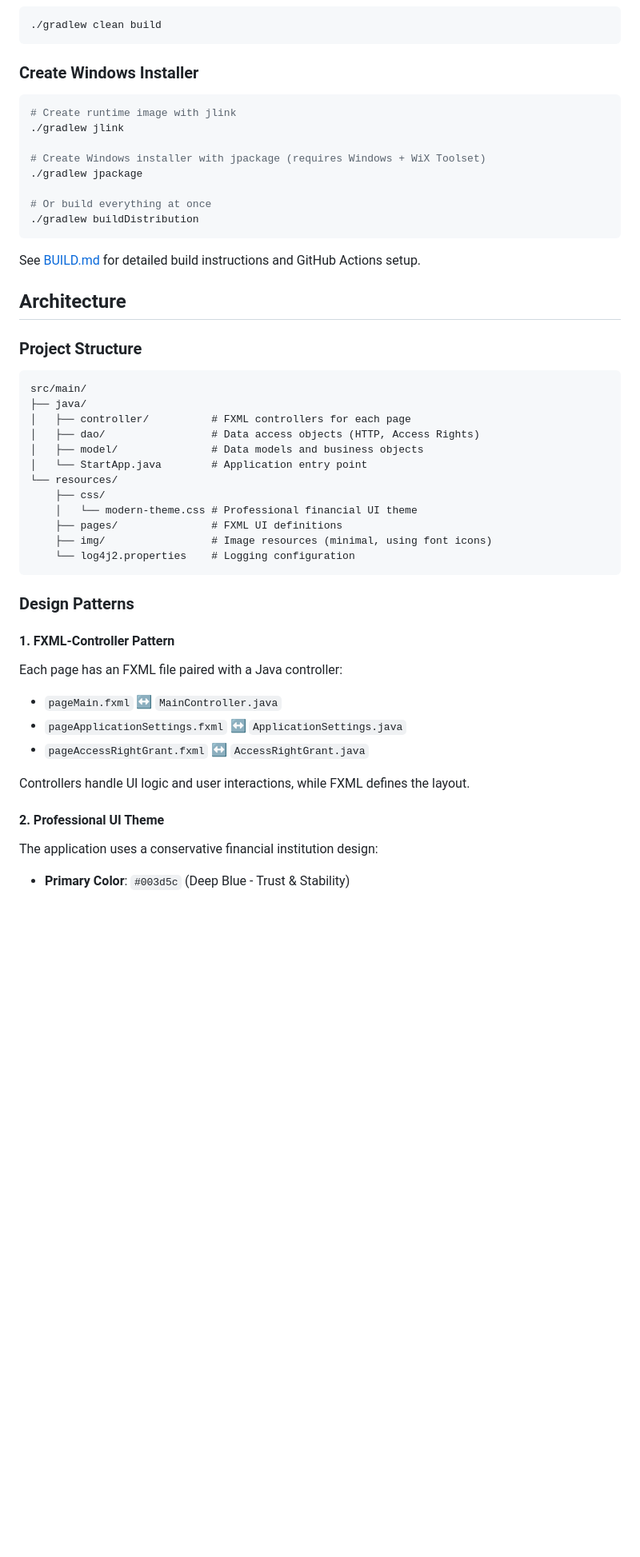
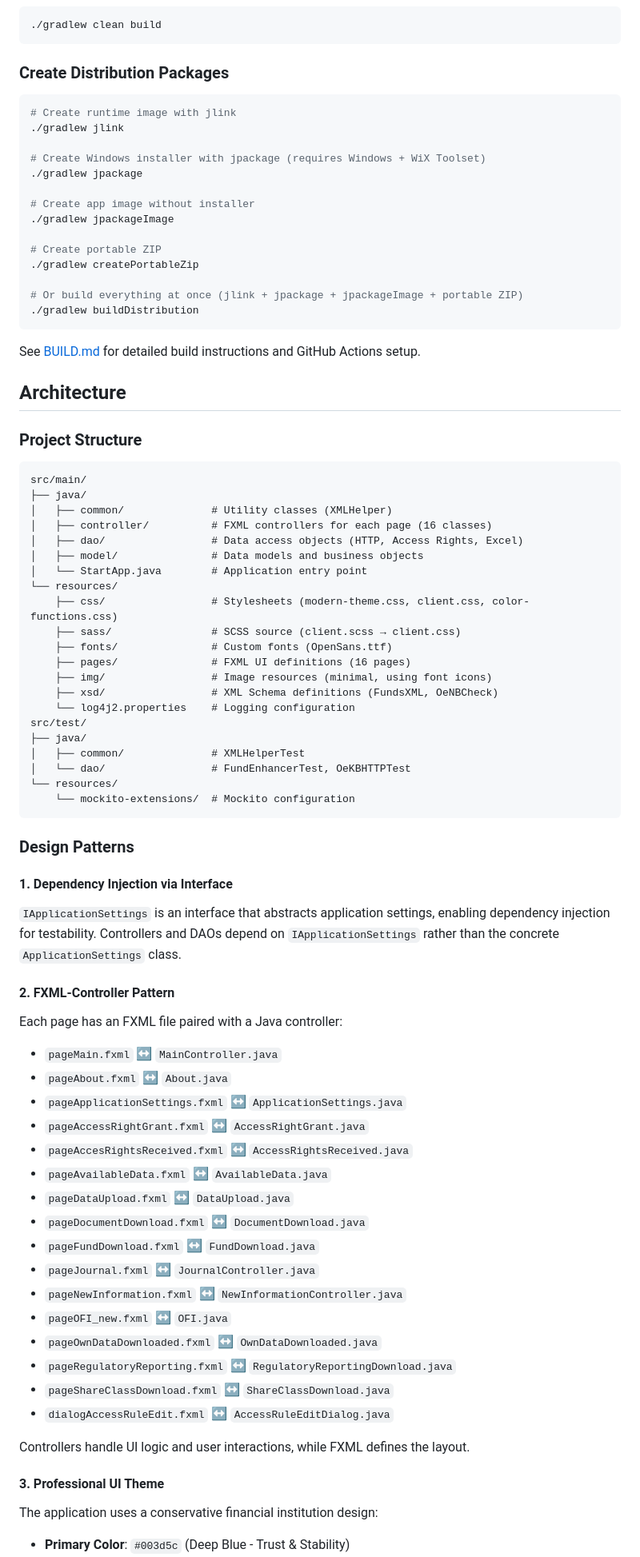
Before and after one commit to karlkauc/OeKBVisualClient, a Markdown page: CLAUDE.md, the part around one of its changes. Shown at 80% size. GitHub-like rendering; blank space fills up the shorter version.

Commit message:
Update CLAUDE.md: sync documentation with current project state
Gradle 8.11.1→9.2.1, POI 5.3.0→5.5.0, add complete FXML-controller listing,
document common/ package, test structure, IApplicationSettings pattern,
all distribution tasks, and updated feature list (removed OeNB Meldung,
added Journal, NewInformation, OFI, OwnDataDownloaded, About).

Co-Authored-By: Claude Opus 4.6 <noreply@anthropic.com>

````diff
--- a/CLAUDE.md
+++ b/CLAUDE.md
@@ -36,7 +37,7 @@ OeKB Visual Client is a JavaFX 25 desktop application for interacting with OeKB'
 ./gradlew clean build
 ```
 
-### Create Windows Installer
+### Create Distribution Packages
 ```bash
 # Create runtime image with jlink
 ./gradlew jlink
@@ -44,7 +45,13 @@ OeKB Visual Client is a JavaFX 25 desktop application for interacting with OeKB'
 # Create Windows installer with jpackage (requires Windows + WiX Toolset)
 ./gradlew jpackage
 
-# Or build everything at once
+# Create app image without installer
+./gradlew jpackageImage
+
+# Create portable ZIP
+./gradlew createPortableZip
+
+# Or build everything at once (jlink + jpackage + jpackageImage + portable ZIP)
 ./gradlew buildDistribution
 ```
 
@@ -56,29 +63,54 @@ See [BUILD.md](BUILD.md) for detailed build instructions and GitHub Actions setu
 ```
 src/main/
 ├── java/
-│   ├── controller/          # FXML controllers for each page
-│   ├── dao/                 # Data access objects (HTTP, Access Rights)
+│   ├── common/              # Utility classes (XMLHelper)
+│   ├── controller/          # FXML controllers for each page (16 classes)
+│   ├── dao/                 # Data access objects (HTTP, Access Rights, Excel)
 │   ├── model/               # Data models and business objects
 │   └── StartApp.java        # Application entry point
 └── resources/
-    ├── css/
-    │   └── modern-theme.css # Professional financial UI theme
-    ├── pages/               # FXML UI definitions
+    ├── css/                 # Stylesheets (modern-theme.css, client.css, color-functions.css)
+    ├── sass/                # SCSS source (client.scss → client.css)
+    ├── fonts/               # Custom fonts (OpenSans.ttf)
+    ├── pages/               # FXML UI definitions (16 pages)
     ├── img/                 # Image resources (minimal, using font icons)
+    ├── xsd/                 # XML Schema definitions (FundsXML, OeNBCheck)
     └── log4j2.properties    # Logging configuration
+src/test/
+├── java/
+│   ├── common/              # XMLHelperTest
+│   └── dao/                 # FundEnhancerTest, OeKBHTTPTest
+└── resources/
+    └── mockito-extensions/  # Mockito configuration
 ```
 
 ### Design Patterns
 
-#### 1. FXML-Controller Pattern
+#### 1. Dependency Injection via Interface
+`IApplicationSettings` is an interface that abstracts application settings, enabling dependency injection for testability. Controllers and DAOs depend on `IApplicationSettings` rather than the concrete `ApplicationSettings` class.
+
+#### 2. FXML-Controller Pattern
 Each page has an FXML file paired with a Java controller:
 - `pageMain.fxml` ↔ `MainController.java`
+- `pageAbout.fxml` ↔ `About.java`
 - `pageApplicationSettings.fxml` ↔ `ApplicationSettings.java`
 - `pageAccessRightGrant.fxml` ↔ `AccessRightGrant.java`
+- `pageAccesRightsReceived.fxml` ↔ `AccessRightsReceived.java`
+- `pageAvailableData.fxml` ↔ `AvailableData.java`
+- `pageDataUpload.fxml` ↔ `DataUpload.java`
+- `pageDocumentDownload.fxml` ↔ `DocumentDownload.java`
+- `pageFundDownload.fxml` ↔ `FundDownload.java`
+- `pageJournal.fxml` ↔ `JournalController.java`
+- `pageNewInformation.fxml` ↔ `NewInformationController.java`
+- `pageOFI_new.fxml` ↔ `OFI.java`
+- `pageOwnDataDownloaded.fxml` ↔ `OwnDataDownloaded.java`
+- `pageRegulatoryReporting.fxml` ↔ `RegulatoryReportingDownload.java`
+- `pageShareClassDownload.fxml` ↔ `ShareClassDownload.java`
+- `dialogAccessRuleEdit.fxml` ↔ `AccessRuleEditDialog.java`
 
 Controllers handle UI logic and user interactions, while FXML defines the layout.
 
-#### 2. Professional UI Theme
+#### 3. Professional UI Theme
 The application uses a conservative financial institution design:
 - **Primary Color**: `#003d5c` (Deep Blue - Trust & Stability)
 - **Accent Color**: `#c8102e` (Austrian Red - OeKB branding)
````
Also changed, not shown: other parts of CLAUDE.md (+15 -11 lines).
